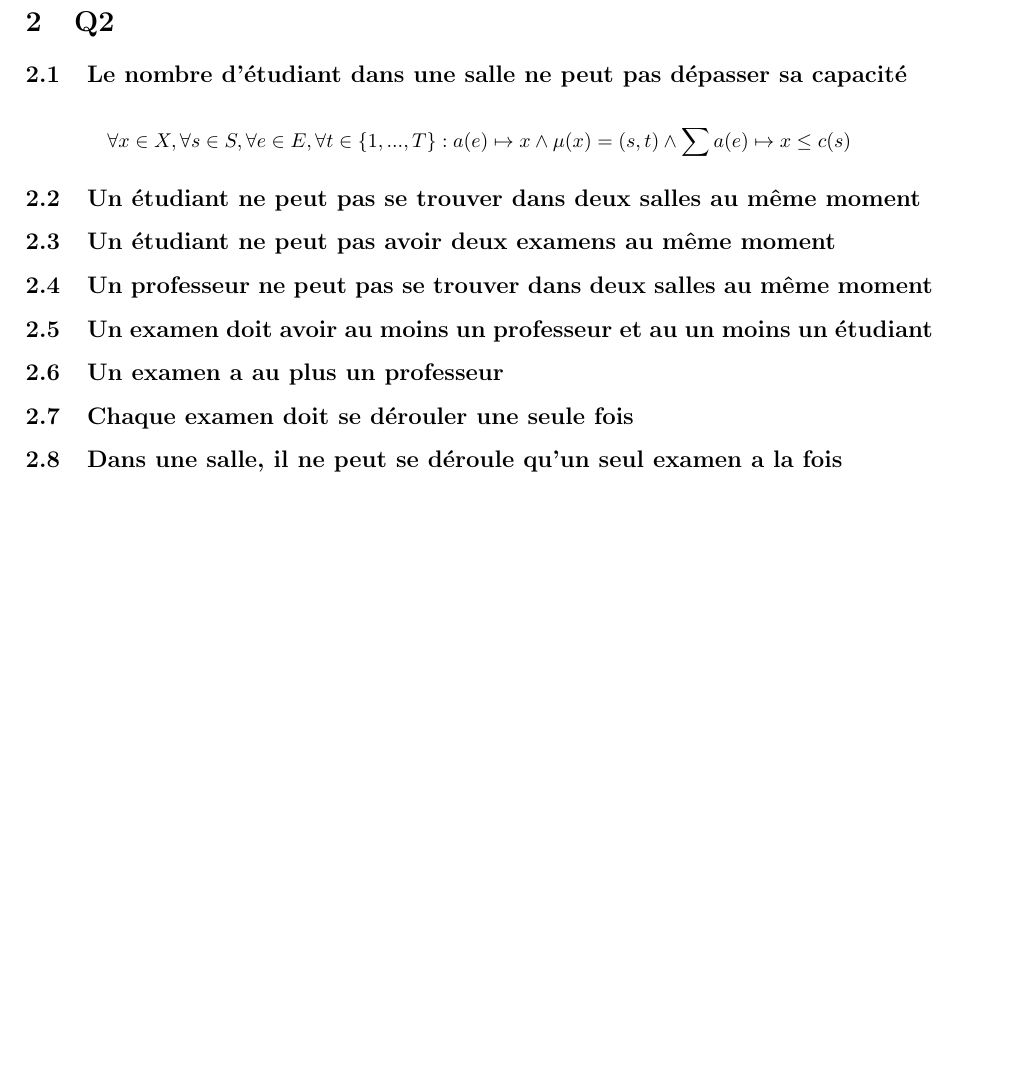
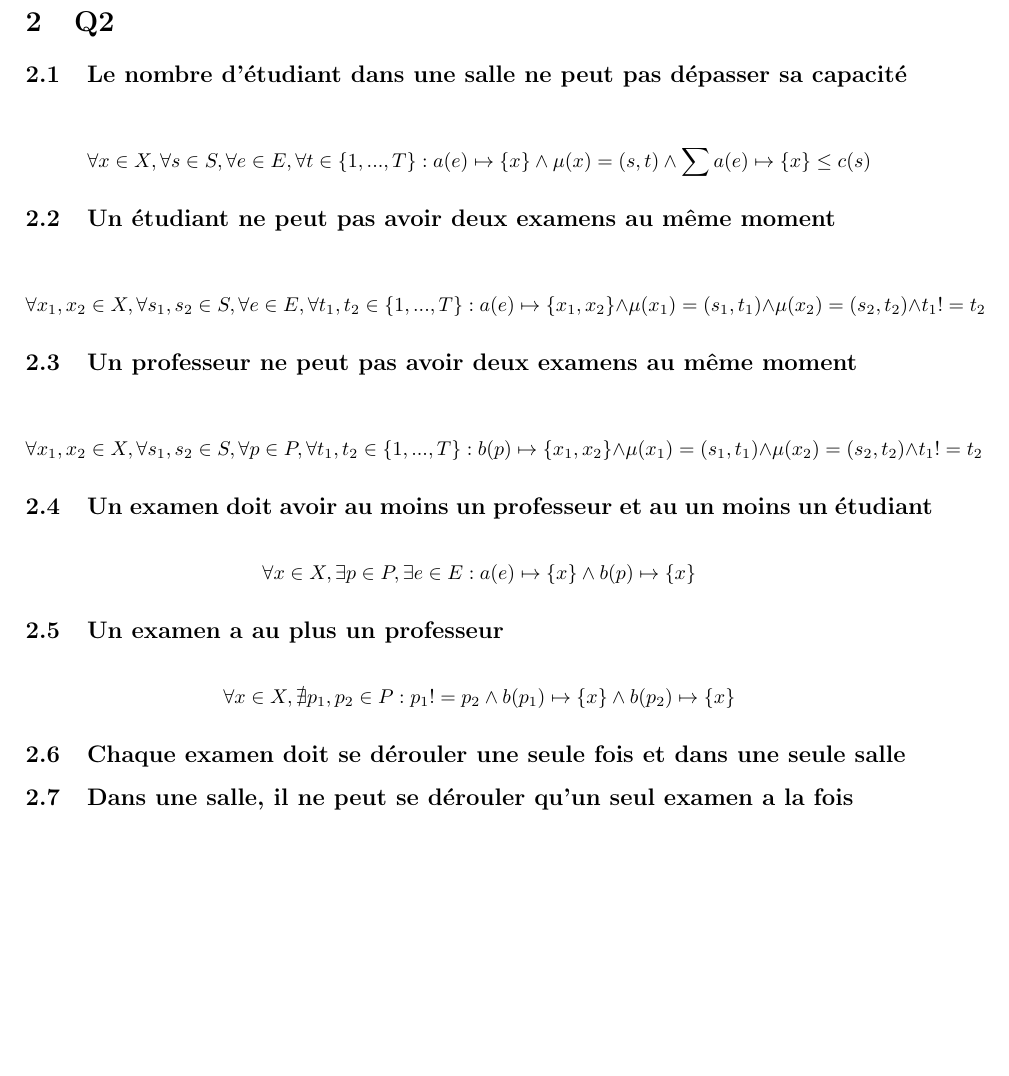
Before and after one commit to PierreGe/university-scheduling, a LaTeX document (rapport/rapport-infofond.tex): part of page 3 of 3, cut so that both start at the same text. Compiled offline with pdfLaTeX.

Commit message:
[add] contrainte

```diff
--- a/rapport/rapport-infofond.tex
+++ b/rapport/rapport-infofond.tex
@@ -8,6 +8,7 @@
 \usepackage{hyperref}
 \usepackage{listings}
 \usepackage{amsmath}
+\usepackage{amssymb}
 \usepackage{color}
 
 
@@ -59,22 +60,28 @@ Les contraintes sont les suivantes :
 \section{Q2}
 \subsection {Le nombre d'étudiant dans une salle ne peut pas dépasser sa capacité}
 \begin{displaymath}
-\forall x \in X , \forall s \in S ,\forall e \in E, \forall t \in \{1,...,T\} : a(e) \mapsto {x} \wedge \mu(x) = (s,t) \wedge \sum a(e) \mapsto {x} \leq c(s)
+\forall x \in X , \forall s \in S ,\forall e \in E, \forall t \in \{1,...,T\} : a(e) \mapsto \{x\} \wedge \mu(x) = (s,t) \wedge \sum a(e) \mapsto \{x\} \leq c(s)
 \end{displaymath}
 
-\subsection {Un étudiant ne peut pas se trouver dans deux salles au même moment}
+\subsection {Un étudiant ne peut pas avoir deux examens au même moment}
+\begin{displaymath}
+\forall x_{1},x_{2} \in X, \forall s_{1},s_{2} \in S , \forall e \in E ,\forall t_{1}, t_{2} \in \{1,...,T\} :  a(e) \mapsto \{x_{1},x_{2}\}  \wedge \mu(x_{1}) = (s_{1},t_{1}) \wedge \mu(x_{2}) = (s_{2},t_{2}) \wedge t_{1} != t_{2}
+\end{displaymath}
+\subsection {Un professeur ne peut pas avoir deux examens au même moment}
+\begin{displaymath}
+\forall x_{1},x_{2} \in X, \forall s_{1},s_{2} \in S , \forall p \in P ,\forall t_{1}, t_{2} \in \{1,...,T\} :  b(p) \mapsto \{x_{1},x_{2}\}  \wedge \mu(x_{1}) = (s_{1},t_{1}) \wedge \mu(x_{2}) = (s_{2},t_{2}) \wedge t_{1} != t_{2}
+\end{displaymath}
+\subsection {Un examen doit avoir au moins un professeur et au un moins un étudiant}
+\begin{displaymath}
+\forall x \in X, \exists p \in P, \exists e \in E : a(e) \mapsto \{x\} \wedge b(p) \mapsto \{x\}
+\end{displaymath}
+\subsection {Un examen a au plus un professeur}
+\begin{displaymath}
+\forall x \in X, \nexists p_{1},p_{2} \in P: p_{1} != p_{2} \wedge b(p_{1}) \mapsto \{x\} \wedge b(p_{2}) \mapsto \{x\}
+\end{displaymath}
+\subsection {Chaque examen doit se dérouler une seule fois et dans une seule salle}
 
-\subsection {Un étudiant ne peut pas avoir deux examens au même moment}
-
-\subsection {Un professeur ne peut pas se trouver dans deux salles au même moment}
-
-\subsection {Un examen doit avoir au moins un professeur et au un moins un étudiant}
-
-\subsection {Un examen a au plus un professeur}
-
-\subsection {Chaque examen doit se dérouler une seule fois}
-
-\subsection {Dans une salle, il ne peut se déroule qu'un seul examen a la fois}
+\subsection {Dans une salle, il ne peut se dérouler qu'un seul examen a la fois}
 
 
 
```
